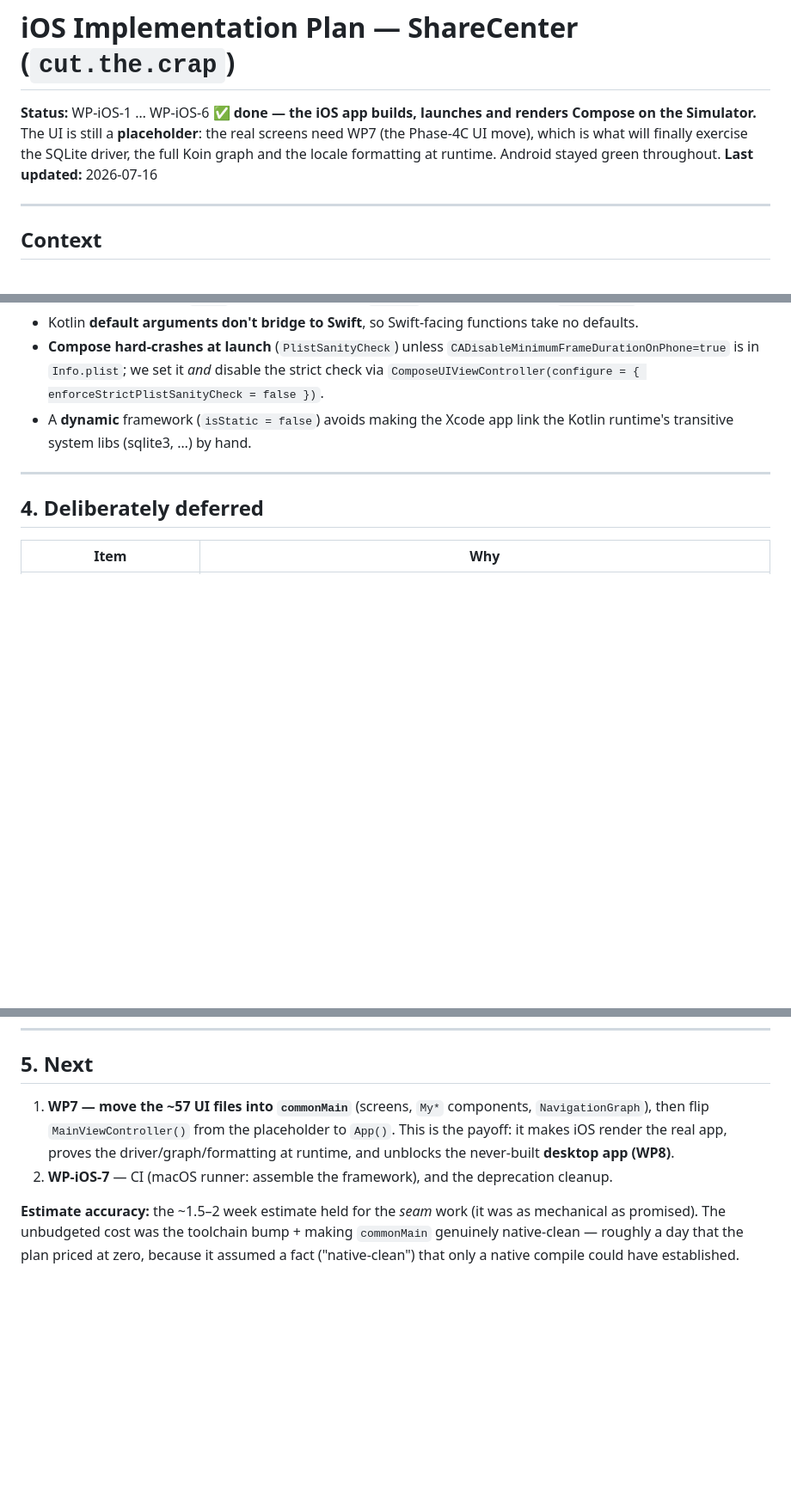
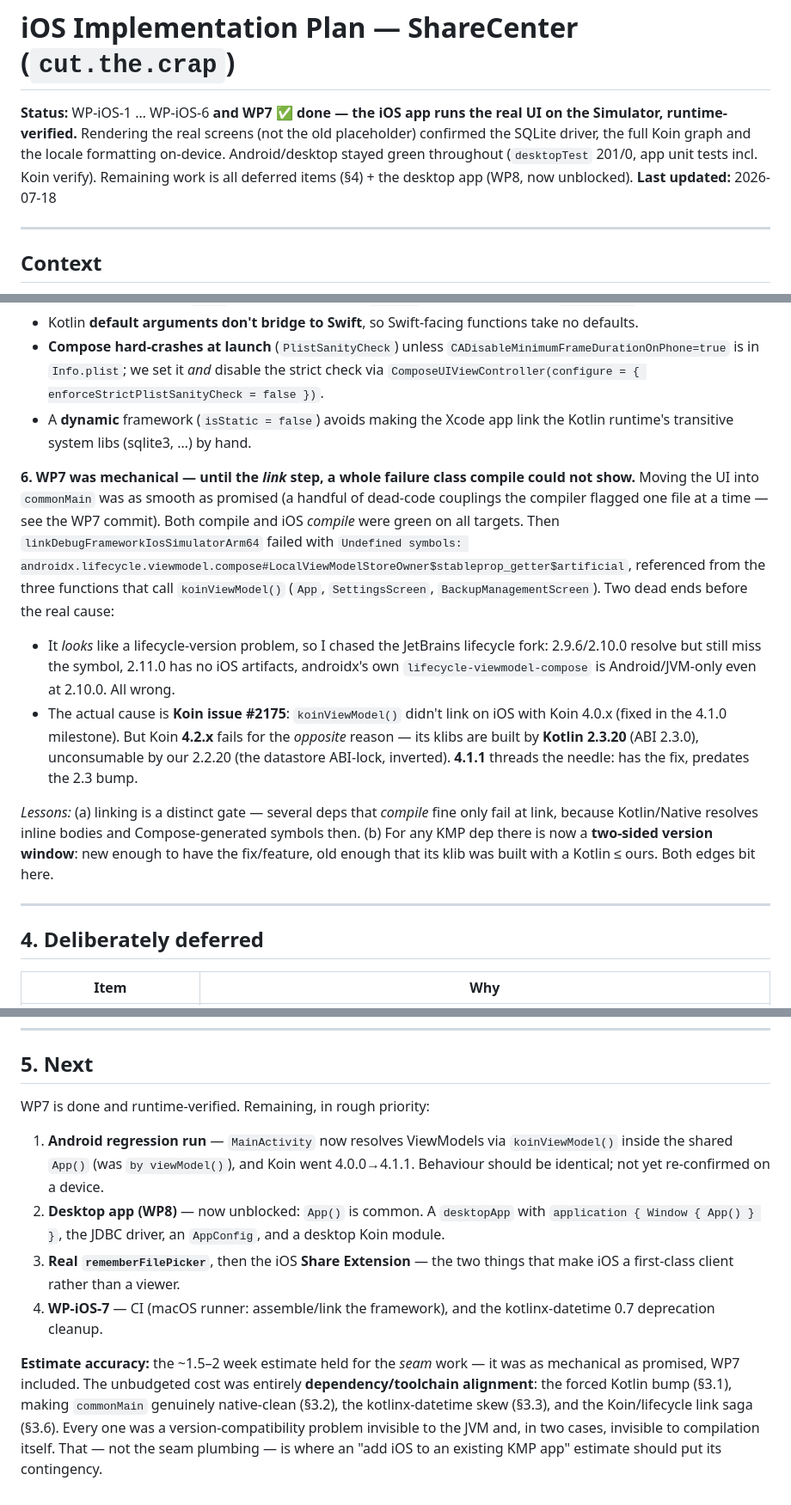
Before and after one commit to leiter/sharcenter, a Markdown page: doc/IOS_IMPLEMENTATION_PLAN.md, 3 parts joined by grey strips. Shown at 86% size. Rendered like a GitHub page; blank space fills up the shorter version.

Commit message:
Update iOS plan doc: WP7 done + runtime-verified; record the Koin link saga
Marks WP7 complete and the iOS app runtime-verified on the Simulator (real UI:
NativeSqliteDriver created app_database with the full schema, seeded rows render
with correct dates -> LocaleFormat risk closed). Adds §3.6, the WP7 link-time
failure class the compile could not show: koinViewModel()'s undefined
LocalViewModelStoreOwner symbol (Koin #2175), why the lifecycle-fork chase was a
dead end, and the two-sided version window (Koin 4.0.x too old, 4.2.x built by
Kotlin 2.3.20 and unconsumable; 4.1.1 fits). Rewrites Next around WP8 + the
deferred iOS items.

Co-Authored-By: Claude Opus 4.8 <noreply@anthropic.com>

```diff
--- a/doc/IOS_IMPLEMENTATION_PLAN.md
+++ b/doc/IOS_IMPLEMENTATION_PLAN.md
@@ -1,10 +1,11 @@
 # iOS Implementation Plan — ShareCenter (`cut.the.crap`)
 
-**Status:** WP-iOS-1 … WP-iOS-6 ✅ **done — the iOS app builds, launches and renders Compose on
-the Simulator.** The UI is still a **placeholder**: the real screens need WP7 (the Phase-4C UI
-move), which is what will finally exercise the SQLite driver, the full Koin graph and the locale
-formatting at runtime. Android stayed green throughout.
-**Last updated:** 2026-07-16
+**Status:** WP-iOS-1 … WP-iOS-6 **and WP7** ✅ **done — the iOS app runs the real UI on the
+Simulator, runtime-verified.** Rendering the real screens (not the old placeholder) confirmed the
+SQLite driver, the full Koin graph and the locale formatting on-device. Android/desktop stayed green
+throughout (`desktopTest` 201/0, app unit tests incl. Koin verify). Remaining work is all deferred
+items (§4) + the desktop app (WP8, now unblocked).
+**Last updated:** 2026-07-18
 
 ---
 
@@ -116,6 +125,26 @@ naturally with WP7.
 - A **dynamic** framework (`isStatic = false`) avoids making the Xcode app link the Kotlin runtime's
   transitive system libs (sqlite3, …) by hand.
 
+**6. WP7 was mechanical — until the *link* step, a whole failure class compile could not show.**
+Moving the UI into `commonMain` was as smooth as promised (a handful of dead-code couplings the
+compiler flagged one file at a time — see the WP7 commit). Both compile and iOS *compile* were
+green on all targets. Then `linkDebugFrameworkIosSimulatorArm64` failed with
+`Undefined symbols: androidx.lifecycle.viewmodel.compose#LocalViewModelStoreOwner$stableprop_getter$artificial`,
+referenced from the three functions that call `koinViewModel()` (`App`, `SettingsScreen`,
+`BackupManagementScreen`). Two dead ends before the real cause:
+- It *looks* like a lifecycle-version problem, so I chased the JetBrains lifecycle fork: 2.9.6/2.10.0
+  resolve but still miss the symbol, 2.11.0 has no iOS artifacts, androidx's own
+  `lifecycle-viewmodel-compose` is Android/JVM-only even at 2.10.0. All wrong.
+- The actual cause is **Koin issue #2175**: `koinViewModel()` didn't link on iOS with Koin 4.0.x
+  (fixed in the 4.1.0 milestone). But Koin **4.2.x** fails for the *opposite* reason — its klibs are
+  built by **Kotlin 2.3.20** (ABI 2.3.0), unconsumable by our 2.2.20 (the datastore ABI-lock,
+  inverted). **4.1.1** threads the needle: has the fix, predates the 2.3 bump.
+
+*Lessons:* (a) linking is a distinct gate — several deps that *compile* fine only fail at link,
+because Kotlin/Native resolves inline bodies and Compose-generated symbols then. (b) For any KMP dep
+there is now a **two-sided version window**: new enough to have the fix/feature, old enough that its
+klib was built with a Kotlin ≤ ours. Both edges bit here.
+
 ---
 
 ## 4. Deliberately deferred
@@ -132,13 +161,21 @@ naturally with WP7.
 
 ## 5. Next
 
-1. **WP7 — move the ~57 UI files into `commonMain`** (screens, `My*` components, `NavigationGraph`),
-   then flip `MainViewController()` from the placeholder to `App()`. This is the payoff: it makes
-   iOS render the real app, proves the driver/graph/formatting at runtime, and unblocks the
-   never-built **desktop app (WP8)**.
-2. **WP-iOS-7** — CI (macOS runner: assemble the framework), and the deprecation cleanup.
+WP7 is done and runtime-verified. Remaining, in rough priority:
 
-**Estimate accuracy:** the ~1.5–2 week estimate held for the *seam* work (it was as mechanical as
-promised). The unbudgeted cost was the toolchain bump + making `commonMain` genuinely native-clean —
-roughly a day that the plan priced at zero, because it assumed a fact ("native-clean") that only a
-native compile could have established.
+1. **Android regression run** — `MainActivity` now resolves ViewModels via `koinViewModel()` inside
+   the shared `App()` (was `by viewModel()`), and Koin went 4.0.0→4.1.1. Behaviour should be
+   identical; not yet re-confirmed on a device.
+2. **Desktop app (WP8)** — now unblocked: `App()` is common. A `desktopApp` with
+   `application { Window { App() } }`, the JDBC driver, an `AppConfig`, and a desktop Koin module.
+3. **Real `rememberFilePicker`**, then the iOS **Share Extension** — the two things that make iOS a
+   first-class client rather than a viewer.
+4. **WP-iOS-7** — CI (macOS runner: assemble/link the framework), and the kotlinx-datetime 0.7
+   deprecation cleanup.
+
+**Estimate accuracy:** the ~1.5–2 week estimate held for the *seam* work — it was as mechanical as
+promised, WP7 included. The unbudgeted cost was entirely **dependency/toolchain alignment**: the
+forced Kotlin bump (§3.1), making `commonMain` genuinely native-clean (§3.2), the kotlinx-datetime
+skew (§3.3), and the Koin/lifecycle link saga (§3.6). Every one was a version-compatibility problem
+invisible to the JVM and, in two cases, invisible to compilation itself. That — not the seam
+plumbing — is where an "add iOS to an existing KMP app" estimate should put its contingency.
```
Also changed, not shown: other parts of doc/IOS_IMPLEMENTATION_PLAN.md (+8 -0 lines).
